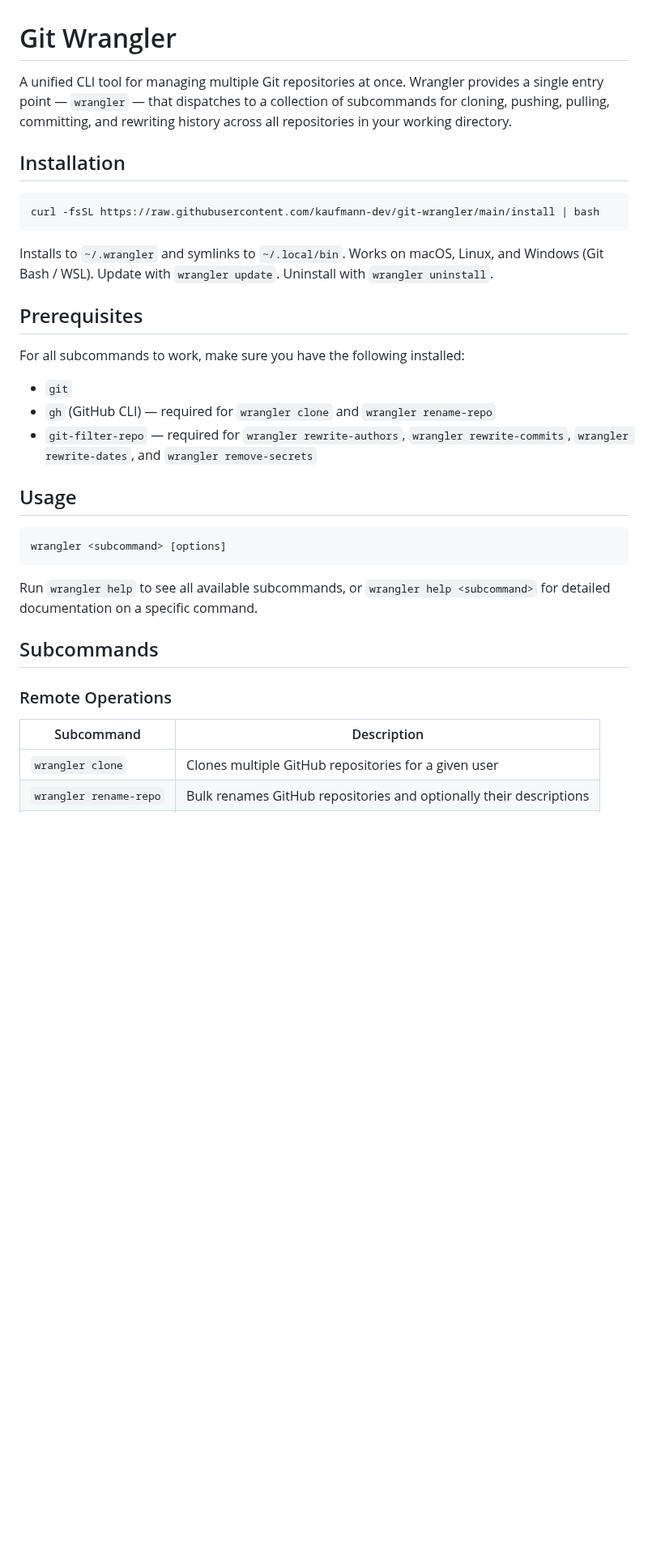
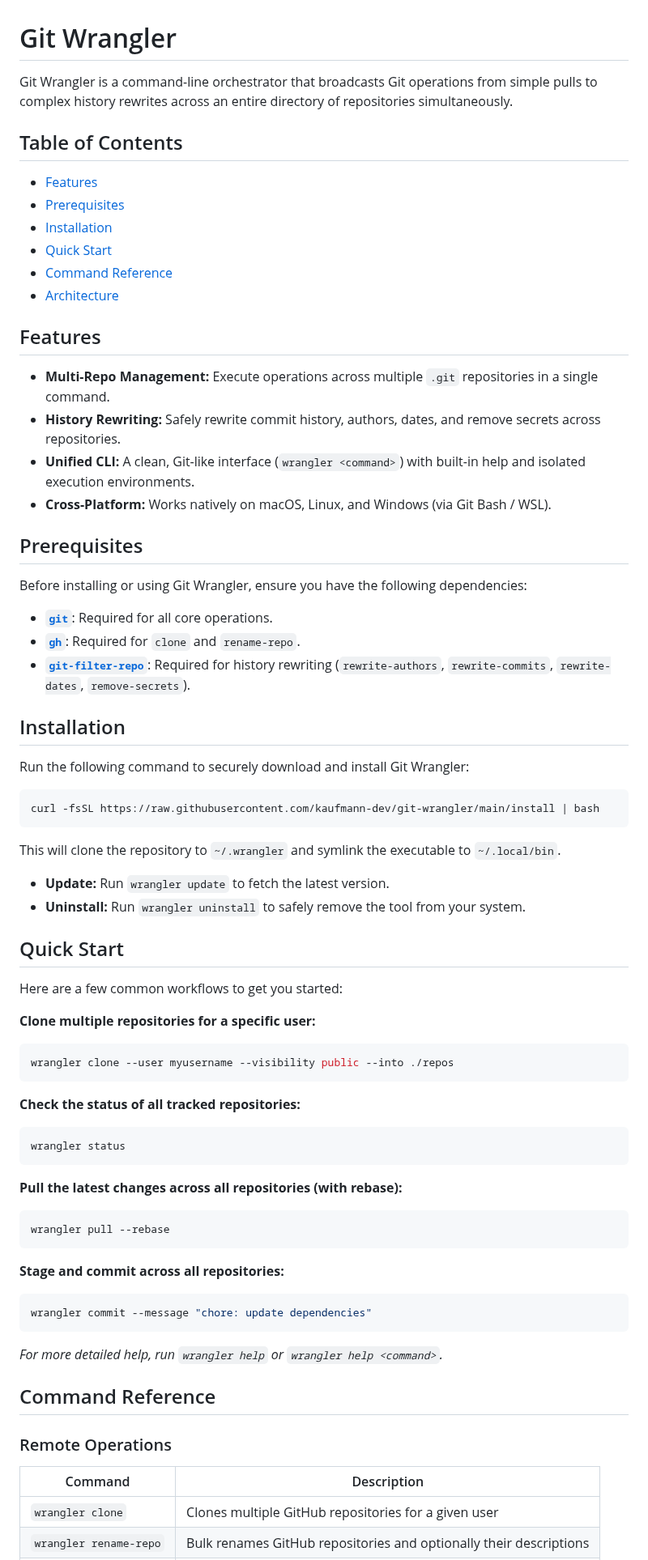
Before and after one commit to kaufmann-dev/git-wrangler, a Markdown page: README.md, the part around one of its changes. Shown at 81% size. Rendered like a GitHub page; blank space fills up the shorter version.

Commit message:
docs: overhaul README with features, prerequisites, and quick start

````diff
--- a/README.md
+++ b/README.md
@@ -1,35 +1,71 @@
 # Git Wrangler
 
-A unified CLI tool for managing multiple Git repositories at once. Wrangler provides a single entry point — `wrangler` — that dispatches to a collection of subcommands for cloning, pushing, pulling, committing, and rewriting history across all repositories in your working directory.
+Git Wrangler is a command-line orchestrator that broadcasts Git operations from simple pulls to complex history rewrites across an entire directory of repositories simultaneously.
+
+## Table of Contents
+- [Features](#features)
+- [Prerequisites](#prerequisites)
+- [Installation](#installation)
+- [Quick Start](#quick-start)
+- [Command Reference](#command-reference)
+- [Architecture](#architecture)
+
+## Features
+- **Multi-Repo Management:** Execute operations across multiple `.git` repositories in a single command.
+- **History Rewriting:** Safely rewrite commit history, authors, dates, and remove secrets across repositories.
+- **Unified CLI:** A clean, Git-like interface (`wrangler <command>`) with built-in help and isolated execution environments.
+- **Cross-Platform:** Works natively on macOS, Linux, and Windows (via Git Bash / WSL).
+
+## Prerequisites
+
+Before installing or using Git Wrangler, ensure you have the following dependencies:
+- **[`git`](https://git-scm.com/)**: Required for all core operations.
+- **[`gh`](https://cli.github.com/)**: Required for `clone` and `rename-repo`.
+- **[`git-filter-repo`](https://github.com/newren/git-filter-repo)**: Required for history rewriting (`rewrite-authors`, `rewrite-commits`, `rewrite-dates`, `remove-secrets`).
 
 ## Installation
+
+Run the following command to securely download and install Git Wrangler:
 
 ```bash
 curl -fsSL https://raw.githubusercontent.com/kaufmann-dev/git-wrangler/main/install | bash
 ```
 
-Installs to `~/.wrangler` and symlinks to `~/.local/bin`. Works on macOS, Linux, and Windows (Git Bash / WSL). Update with `wrangler update`. Uninstall with `wrangler uninstall`.
+This will clone the repository to `~/.wrangler` and symlink the executable to `~/.local/bin`.
 
-## Prerequisites
+- **Update:** Run `wrangler update` to fetch the latest version.
+- **Uninstall:** Run `wrangler uninstall` to safely remove the tool from your system.
 
-For all subcommands to work, make sure you have the following installed:
-- `git`
-- `gh` (GitHub CLI) — required for `wrangler clone` and `wrangler rename-repo`
-- `git-filter-repo` — required for `wrangler rewrite-authors`, `wrangler rewrite-commits`, `wrangler rewrite-dates`, and `wrangler remove-secrets`
+## Quick Start
 
-## Usage
+Here are a few common workflows to get you started:
 
-```
-wrangler <subcommand> [options]
+**Clone multiple repositories for a specific user:**
+```bash
+wrangler clone --user myusername --visibility public --into ./repos
 ```
 
-Run `wrangler help` to see all available subcommands, or `wrangler help <subcommand>` for detailed documentation on a specific command.
+**Check the status of all tracked repositories:**
+```bash
+wrangler status
+```
 
-## Subcommands
+**Pull the latest changes across all repositories (with rebase):**
+```bash
+wrangler pull --rebase
+```
+
+**Stage and commit across all repositories:**
+```bash
+wrangler commit --message "chore: update dependencies"
+```
+
+*For more detailed help, run `wrangler help` or `wrangler help <command>`.*
+
+## Command Reference
 
 ### Remote Operations
-
-| Subcommand | Description |
+| Command | Description |
 |---|---|
 | `wrangler clone` | Clones multiple GitHub repositories for a given user |
 | `wrangler rename-repo` | Bulk renames GitHub repositories and optionally their descriptions |
````
Also changed, not shown: other parts of README.md (+9 -82 lines).
